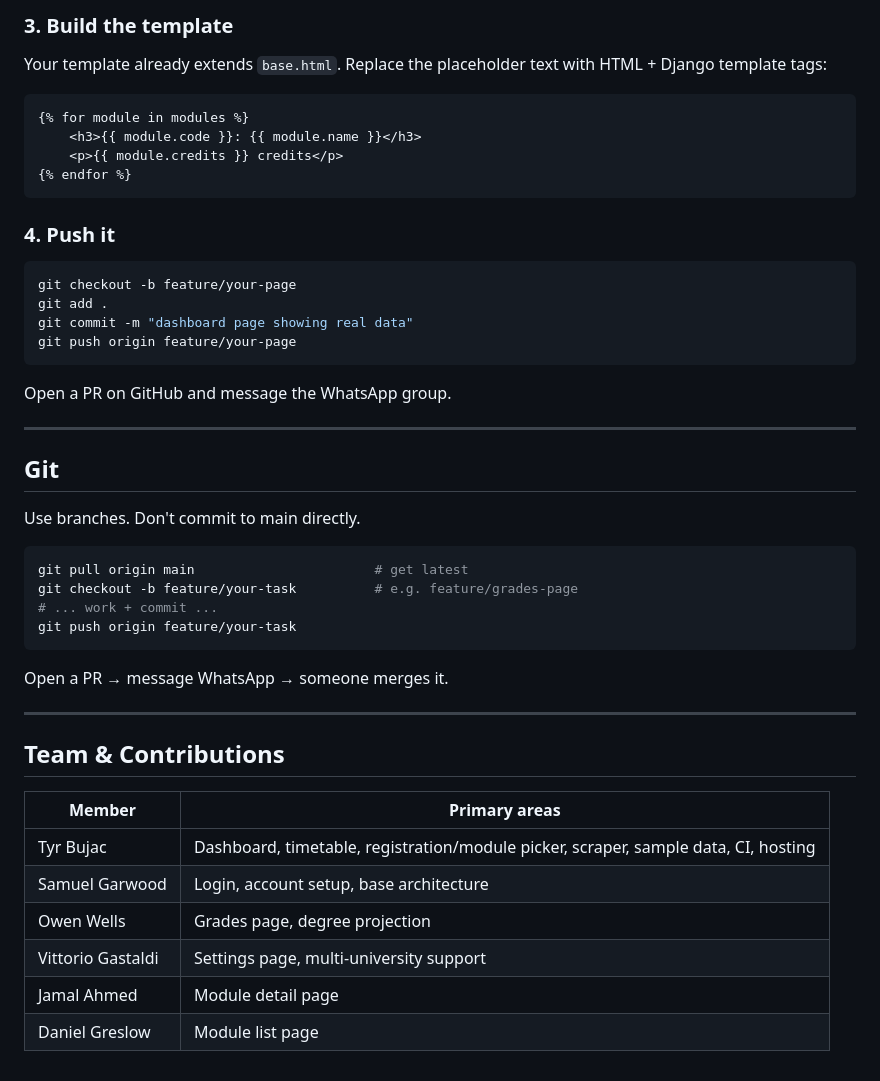
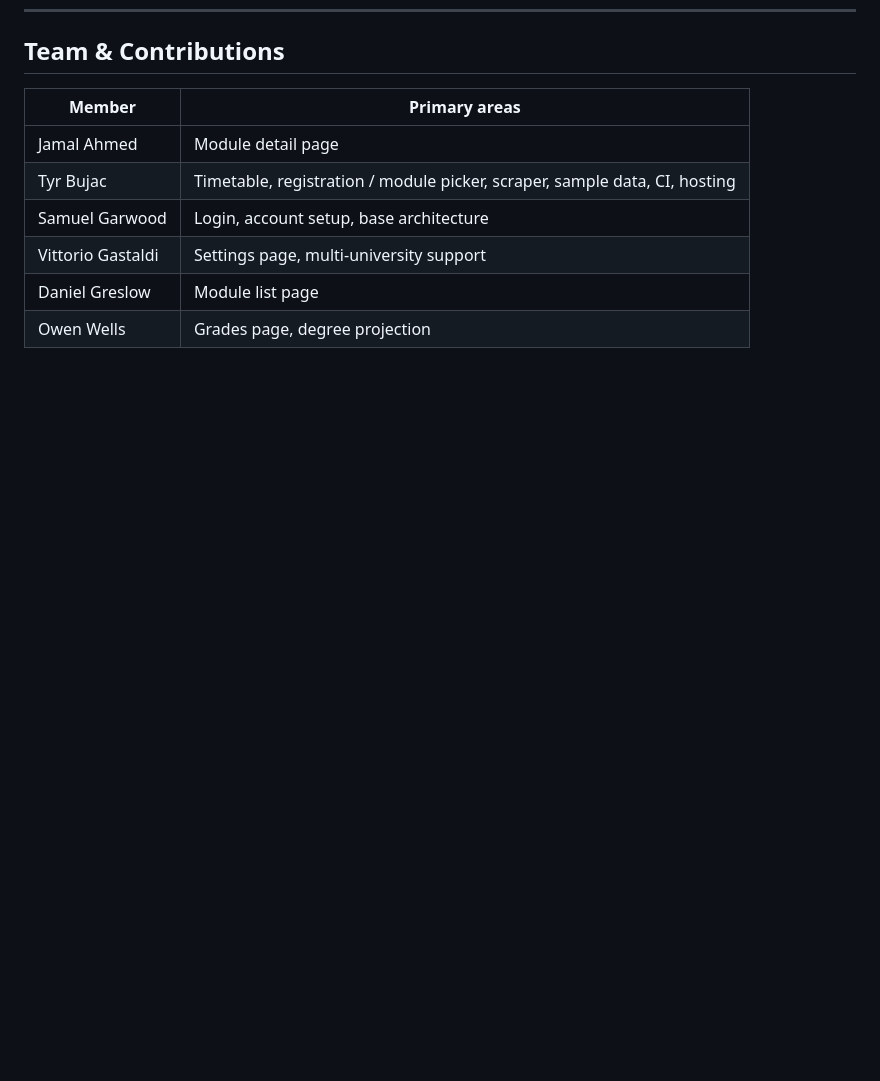
Before and after one commit to Vitto24/COMP208-Group-Project, a Markdown page: README.md, the part around one of its changes. Rendered like a GitHub page; blank space fills up the shorter version.

````diff
--- a/README.md
+++ b/README.md
@@ -215,49 +115,10 @@ def dashboard(request):
-### 3. Build the template
-
-Your template already extends `base.html`. Replace the placeholder text with HTML + Django template tags:
-
-```html
-{% for module in modules %}
-    <h3>{{ module.code }}: {{ module.name }}</h3>
-    <p>{{ module.credits }} credits</p>
-{% endfor %}
-```
-
-### 4. Push it
-
-```bash
-git checkout -b feature/your-page
-git add .
-git commit -m "dashboard page showing real data"
-git push origin feature/your-page
-```
-
-Open a PR on GitHub and message the WhatsApp group.
-
----
-
-## Git
-
-Use branches. Don't commit to main directly.
-
-```bash
-git pull origin main                       # get latest
-git checkout -b feature/your-task          # e.g. feature/grades-page
-# ... work + commit ...
-git push origin feature/your-task
-```
-
-Open a PR → message WhatsApp → someone merges it.
-
----
-
 ## Team & Contributions
 
 | Member | Primary areas |
 |---|---|
-| Tyr Bujac | Dashboard, timetable, registration/module picker, scraper, sample data, CI, hosting |
+| Jamal Ahmed | Module detail page |
+| Tyr Bujac | Timetable, registration / module picker, scraper, sample data, CI, hosting |
 | Samuel Garwood | Login, account setup, base architecture |
+| Vittorio Gastaldi | Settings page, multi-university support |
+| Daniel Greslow | Module list page |
 | Owen Wells | Grades page, degree projection |
-| Vittorio Gastaldi | Settings page, multi-university support |
-| Jamal Ahmed | Module detail page |
-| Daniel Greslow | Module list page |
````
Also changed, not shown: other parts of README.md (+23 -123 lines), git-branching.md (deleted, +0 -192 lines).
